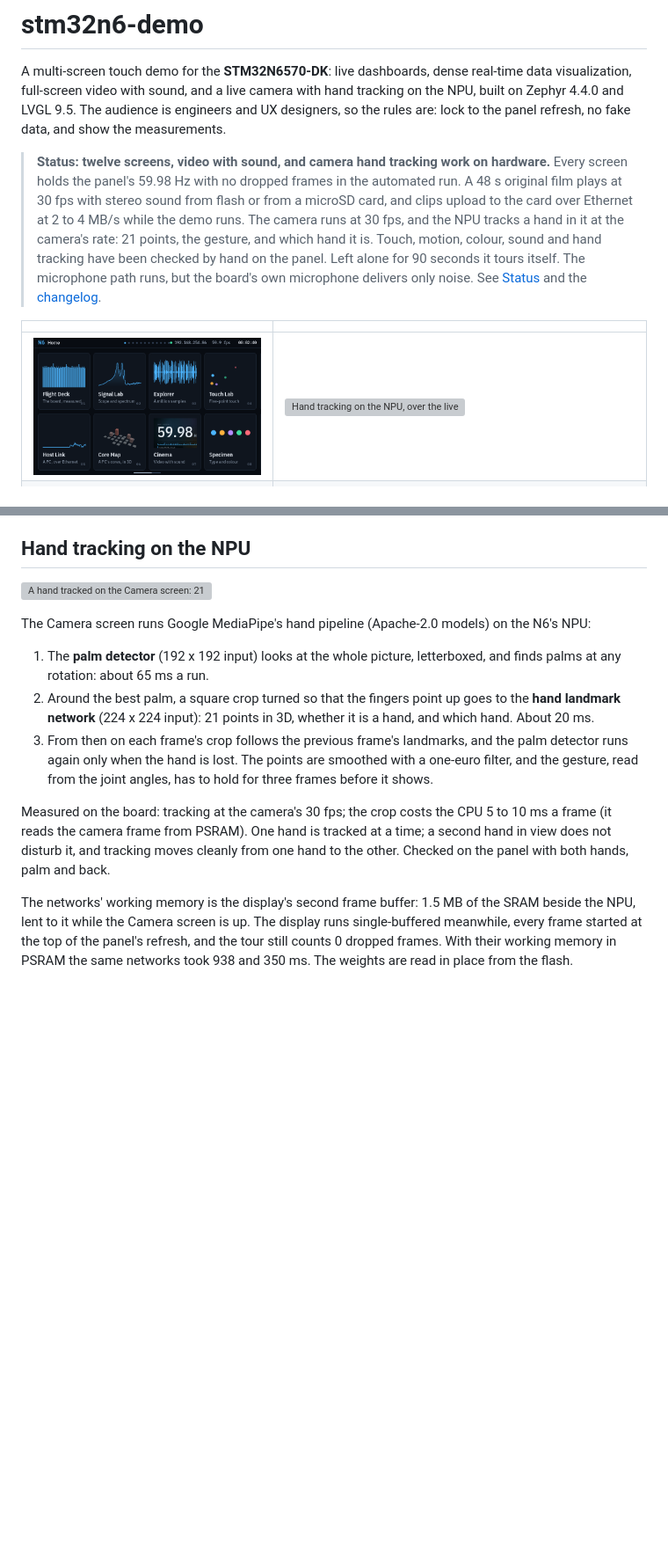
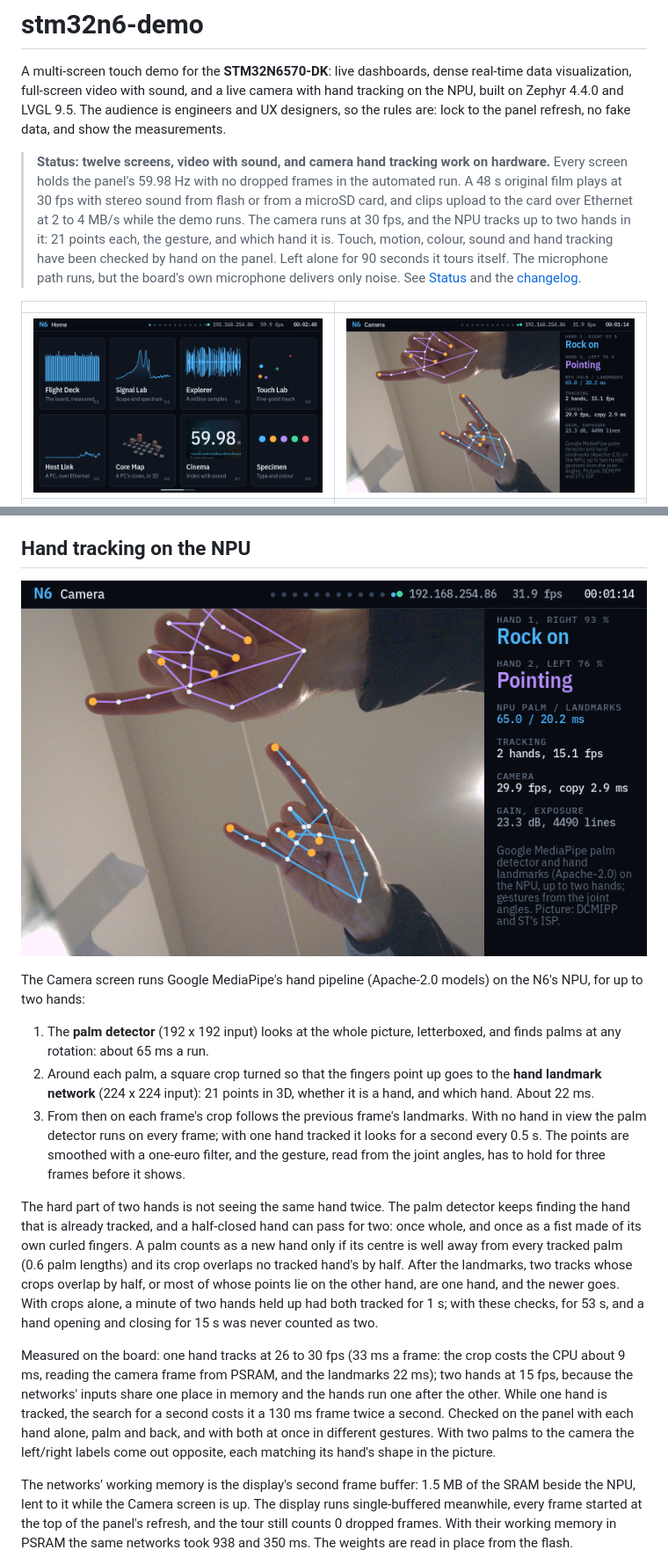
Before and after one commit to murr2k/stm32n6-demo, a Markdown page: README.md, 2 parts joined by grey strips. Shown at 88% size. Rendered like a GitHub page; pictures changed too: docs/img/camera-hands.png (added); blank space fills up the shorter version; grey boxes are pictures that could not be loaded.

```diff
--- a/README.md
+++ b/README.md
@@ -11,15 +11,15 @@ refresh, no fake data, and show the measurements.
 > in the automated run. A 48 s original film plays at 30 fps with stereo sound
 > from flash or from a microSD card, and clips upload to the card over
 > Ethernet at 2 to 4 MB/s while the demo runs. The camera runs at 30 fps, and
-> the NPU tracks a hand in it at the camera's rate: 21 points, the gesture,
-> and which hand it is. Touch, motion, colour, sound and hand tracking have
+> the NPU tracks up to two hands in it: 21 points each, the gesture, and
+> which hand it is. Touch, motion, colour, sound and hand tracking have
 > been checked by hand on the panel. Left alone for 90 seconds it tours
 > itself. The microphone path runs, but the board's own microphone delivers
 > only noise. See [Status](#status) and the [changelog](CHANGELOG.md).
 
 | | |
 |---|---|
-| ![Home](docs/img/home.png) | ![Hand tracking on the NPU, over the live camera](docs/img/camera-hand.png) |
+| ![Home](docs/img/home.png) | ![Two hands tracked on the NPU, over the live camera](docs/img/camera-hands.png) |
 | ![Signal Lab](docs/img/signal-lab.png) | ![Under the Hood: the firmware's threads in 3D](docs/img/under-the-hood.png) |
 | ![Explorer](docs/img/explorer.png) | ![The film playing in Cinema](docs/img/film.png) |
 | ![Core Map: a PC's processors in 3D](docs/img/core-map.png) | ![A clip playing from the microSD card, with the stats panel](docs/img/cinema-card-playing.png) |
@@ -411,26 +411,41 @@ and look for isolated steps in both.
 
 ## Hand tracking on the NPU
 
-![A hand tracked on the Camera screen: 21 points, the gesture, which hand](docs/img/camera-hand.png)
+![Two hands tracked on the Camera screen: 21 points each, a gesture each, which hand](docs/img/camera-hands.png)
 
 The Camera screen runs Google MediaPipe's hand pipeline (Apache-2.0 models)
-on the N6's NPU:
+on the N6's NPU, for up to two hands:
 
 1. The **palm detector** (192 x 192 input) looks at the whole picture,
    letterboxed, and finds palms at any rotation: about 65 ms a run.
-2. Around the best palm, a square crop turned so that the fingers point up
-   goes to the **hand landmark network** (224 x 224 input): 21 points in 3D,
-   whether it is a hand, and which hand. About 20 ms.
-3. From then on each frame's crop follows the previous frame's landmarks, and
-   the palm detector runs again only when the hand is lost. The points are
-   smoothed with a one-euro filter, and the gesture, read from the joint
-   angles, has to hold for three frames before it shows.
+2. Around each palm, a square crop turned so that the fingers point up goes
+   to the **hand landmark network** (224 x 224 input): 21 points in 3D,
+   whether it is a hand, and which hand. About 22 ms.
+3. From then on each frame's crop follows the previous frame's landmarks.
+   With no hand in view the palm detector runs on every frame; with one hand
+   tracked it looks for a second every 0.5 s. The points are smoothed with a
+   one-euro filter, and the gesture, read from the joint angles, has to hold
+   for three frames before it shows.
 
-Measured on the board: tracking at the camera's 30 fps; the crop costs the
-CPU 5 to 10 ms a frame (it reads the camera frame from PSRAM). One hand is
-tracked at a time; a second hand in view does not disturb it, and tracking
-moves cleanly from one hand to the other. Checked on the panel with both
-hands, palm and back.
+The hard part of two hands is not seeing the same hand twice. The palm
+detector keeps finding the hand that is already tracked, and a half-closed
+hand can pass for two: once whole, and once as a fist made of its own curled
+fingers. A palm counts as a new hand only if its centre is well away from
+every tracked palm (0.6 palm lengths) and its crop overlaps no tracked
+hand's by half. After the landmarks, two tracks whose crops overlap by half,
+or most of whose points lie on the other hand, are one hand, and the newer
+goes. With crops alone, a minute of two hands held up had both tracked for
+1 s; with these checks, for 53 s, and a hand opening and closing for 15 s
+was never counted as two.
+
+Measured on the board: one hand tracks at 26 to 30 fps (33 ms a frame: the
+crop costs the CPU about 9 ms, reading the camera frame from PSRAM, and the
+landmarks 22 ms); two hands at 15 fps, because the networks' inputs share
+one place in memory and the hands run one after the other. While one hand is
+tracked, the search for a second costs it a 130 ms frame twice a second.
+Checked on the panel with each hand alone, palm and back, and with both at
+once in different gestures. With two palms to the camera the left/right
+labels come out opposite, each matching its hand's shape in the picture.
 
 The networks' working memory is the display's second frame buffer: 1.5 MB of
 the SRAM beside the NPU, lent to it while the Camera screen is up. The
```
Also changed, not shown: other parts of README.md (+6 -4 lines), CHANGELOG.md (+9 -0 lines), CLAUDE.md (+40 -12 lines), 4 other files.
